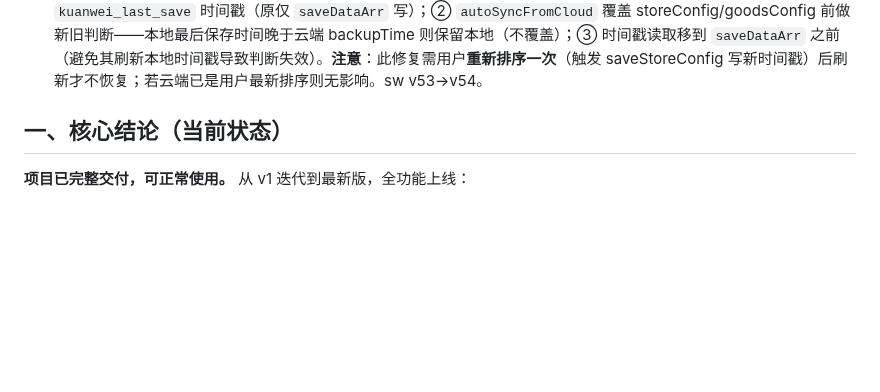
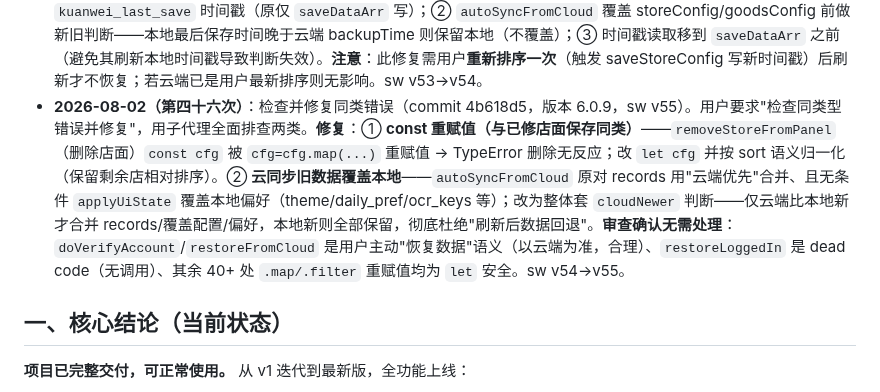
Before and after one commit to xiaokai8237-boop/inventory-app, a Markdown page: 交接简报.md, the part around the change. Rendered like a GitHub page; blank space fills up the shorter version.

Commit message:
更新交接简报(第四十六次:同类错误排查修复)

```diff
--- a/交接简报.md
+++ b/交接简报.md
@@ -49,6 +49,7 @@
 - **2026-08-02（第四十三次）**：修复店面管理保存无反应（commit 9f40ee7，版本 6.0.5，sw v51）。用户明确"店面管理页面有改动但点保存没反应"。**根因**：`saveStorePanelChanges()` 内 `const cfg = loadStoreConfig()` 声明为 const，但函数底部 `cfg = cfg.map(...)`（sort 归一化）**对 const 变量重赋值** → 运行时抛 `TypeError: Assignment to constant variable`，函数在第3609行中断，导致 `saveStoreConfig`/`renderStorePanelUI`/`showToast` 都不执行 → 保存完全无反应。**修复**：`const cfg` 改为 `let cfg`。**验证**：playwright 真机在 https 域设置店面数据后调用 `saveStorePanelChanges()`，返回"调用成功，未报错"。sw v50→v51。
 - **2026-08-02（第四十四次）**：修复店面排序保存丢失（commit 03c2192，版本 6.0.6，sw v52）。用户明确"排序后点保存提示成功但排序没保存"。**根因**：`saveStorePanelChanges()` 底部 `cfg = cfg.map((s, idx) => ({ ...s, sort: idx }))` **用数组物理下标覆盖 sort**；而排序机制是交换 sort 字段（数组物理顺序不变，保 storeIdx 稳定），导致用户排的序在保存时被物理下标重置丢失。**修复**：改为按现有 sort 值归一化（`sort` 排序→按显示顺序重赋 0..n-1），保留用户排序，数组物理顺序不变。**验证**：node 模拟"B移到A前→保存"，保存后显示顺序仍为 B,A，sort 正确。sw v51→v52。
 - **2026-08-02（第四十五次）**：修复店面排序"刷新后又恢复"（commit 4a6ca85，版本 6.0.8，sw v54）。用户明确"保存的店面顺序又恢复了"。**根因**：`autoSyncFromCloud()`（每次刷新/登录自动调用）**无条件用云端 storeConfig 覆盖本地**；若用户保存排序后立即刷新（`scheduleCloudBackup` 有1秒防抖，云端可能还是旧排序）或备份未完成，刷新时拉到的云端旧 storeConfig 覆盖本地新排序 → 顺序恢复。**修复**：① `saveStoreConfig`/`saveGoodsConfig` 保存时写 `kuanwei_last_save` 时间戳（原仅 `saveDataArr` 写）；② `autoSyncFromCloud` 覆盖 storeConfig/goodsConfig 前做新旧判断——本地最后保存时间晚于云端 backupTime 则保留本地（不覆盖）；③ 时间戳读取移到 `saveDataArr` 之前（避免其刷新本地时间戳导致判断失效）。**注意**：此修复需用户**重新排序一次**（触发 saveStoreConfig 写新时间戳）后刷新才不恢复；若云端已是用户最新排序则无影响。sw v53→v54。
+- **2026-08-02（第四十六次）**：检查并修复同类错误（commit 4b618d5，版本 6.0.9，sw v55）。用户要求"检查同类型错误并修复"，用子代理全面排查两类。**修复**：① **const 重赋值（与已修店面保存同类）**——`removeStoreFromPanel`（删除店面）`const cfg` 被 `cfg=cfg.map(...)` 重赋值 → TypeError 删除无反应；改 `let cfg` 并按 sort 语义归一化（保留剩余店相对排序）。② **云同步旧数据覆盖本地**——`autoSyncFromCloud` 原对 records 用"云端优先"合并、且无条件 `applyUiState` 覆盖本地偏好（theme/daily_pref/ocr_keys 等）；改为整体套 `cloudNewer` 判断——仅云端比本地新才合并 records/覆盖配置/偏好，本地新则全部保留，彻底杜绝"刷新后数据回退"。**审查确认无需处理**：`doVerifyAccount`/`restoreFromCloud` 是用户主动"恢复数据"语义（以云端为准，合理）、`restoreLoggedIn` 是 dead code（无调用）、其余 40+ 处 `.map/.filter` 重赋值均为 `let` 安全。sw v54→v55。
 
 ## 一、核心结论（当前状态）
 
```
